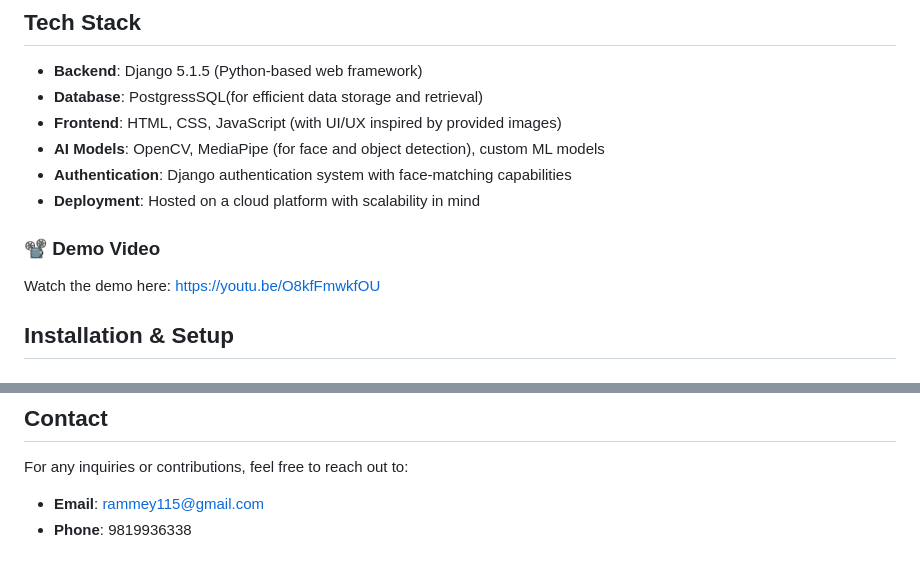
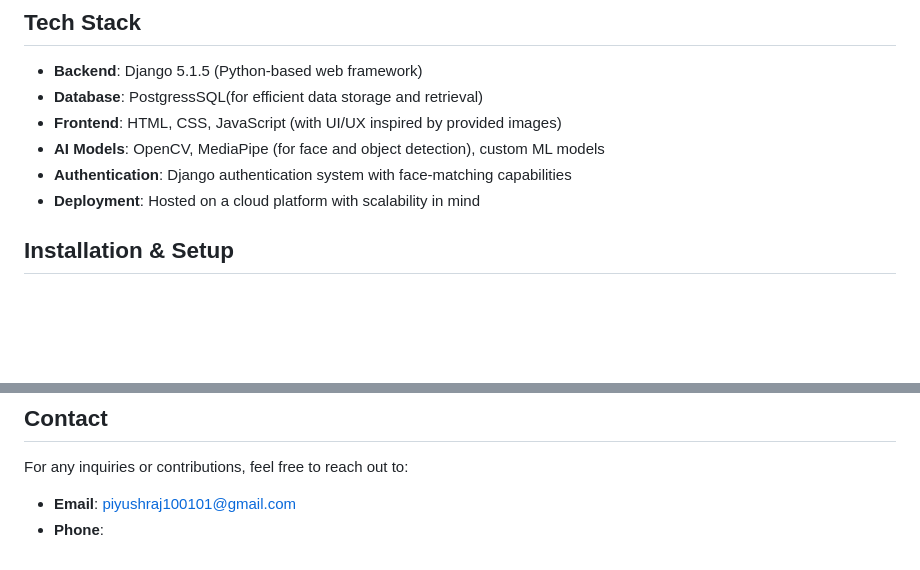
Before and after one commit to piyush1418/ai-proctoring, a Markdown page: README.md, 2 parts joined by grey strips. Rendered like a GitHub page; blank space fills up the shorter version.

Commit message:
completed

```diff
--- a/README.md
+++ b/README.md
@@ -24,9 +24,6 @@ The **AI-Based Online Exam Proctoring System** is a cutting-edge proctoring solu
 - **Deployment**: Hosted on a cloud platform with scalability in mind
 
 
-### 📽️ Demo Video
-
-Watch the demo here: [https://youtu.be/O8kfFmwkfOU](https://youtu.be/O8kfFmwkfOU)
 
 
 ## Installation & Setup
@@ -90,5 +87,5 @@ This project is licensed under the MIT License.
 
 ## Contact
 For any inquiries or contributions, feel free to reach out to:
-- **Email**: rammey115@gmail.com
-- **Phone**: 9819936338
+- **Email**: piyushraj100101@gmail.com
+- **Phone**:
```
